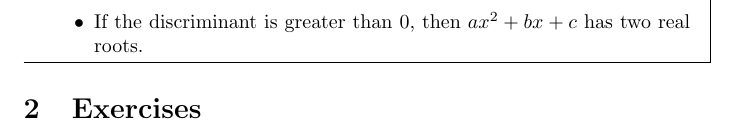
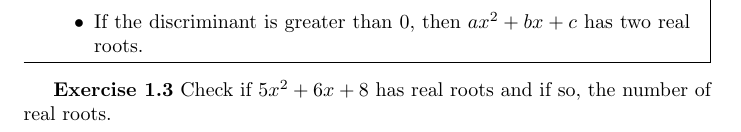
Before and after one commit to focus-learning/focus-learning.github.io, a LaTeX document (algebra/quadratic-discriminant/quadratic-discriminant.tex): part of page 2 of 2, cut so that both start at the same text. Compiled offline with pdfLaTeX.

Commit message:
update exercise 1.3

```diff
--- a/algebra/quadratic-discriminant/quadratic-discriminant.tex
+++ b/algebra/quadratic-discriminant/quadratic-discriminant.tex
@@ -34,7 +34,7 @@ We know that a number $c \in \mathbb{R}$ ($c$ is a real number) has $c^2>0$. How
     \end{itemize}
 \end{mdframed}
 
-\section{Exercises}
+\textbf{Exercise 1.3} Check if $5x^2+6x+8$ has real roots and if so, the number of real roots.
 
 
 \end{document}
```
Also changed, not shown: algebra/quadratic-discriminant/quadratic-discriminant.pdf, 4 other files.
